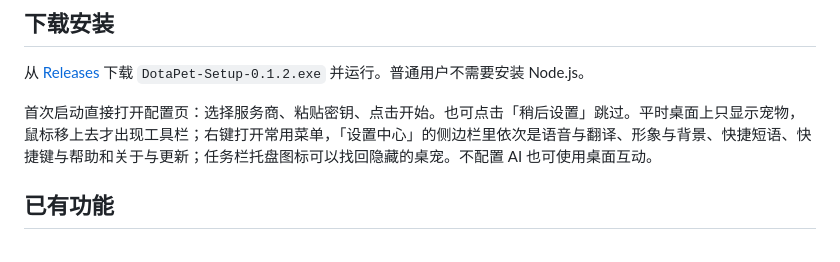
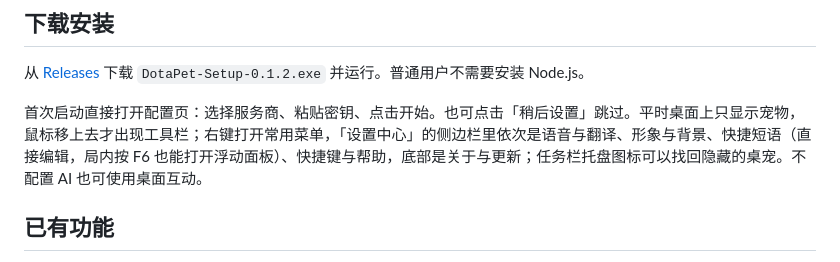
Before and after one commit to xiaobaoliu849/dotapet, a Markdown page: README.md, the part around the change. GitHub-like rendering.

```diff
--- a/README.md
+++ b/README.md
@@ -12,7 +12,7 @@
 
 从 [Releases](https://github.com/xiaobaoliu849/dotapet/releases) 下载 `DotaPet-Setup-0.1.2.exe` 并运行。普通用户不需要安装 Node.js。
 
-首次启动直接打开配置页：选择服务商、粘贴密钥、点击开始。也可点击「稍后设置」跳过。平时桌面上只显示宠物，鼠标移上去才出现工具栏；右键打开常用菜单，「设置中心」的侧边栏里依次是语音与翻译、形象与背景、快捷短语、快捷键与帮助和关于与更新；任务栏托盘图标可以找回隐藏的桌宠。不配置 AI 也可使用桌面互动。
+首次启动直接打开配置页：选择服务商、粘贴密钥、点击开始。也可点击「稍后设置」跳过。平时桌面上只显示宠物，鼠标移上去才出现工具栏；右键打开常用菜单，「设置中心」的侧边栏里依次是语音与翻译、形象与背景、快捷短语（直接编辑，局内按 F6 也能打开浮动面板）、快捷键与帮助，底部是关于与更新；任务栏托盘图标可以找回隐藏的桌宠。不配置 AI 也可使用桌面互动。
 
 ## 已有功能
 
```
Also changed, not shown: CHANGELOG.md (+4 -2 lines).
